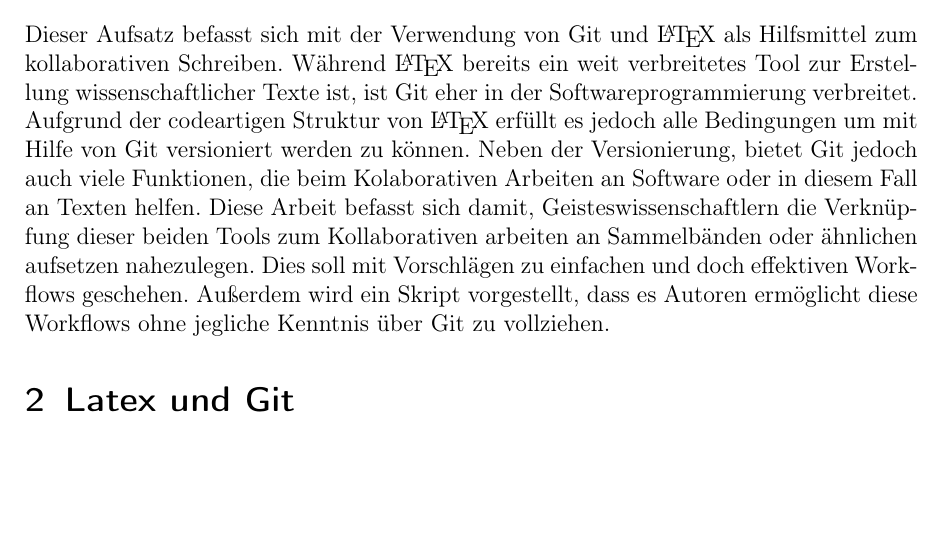
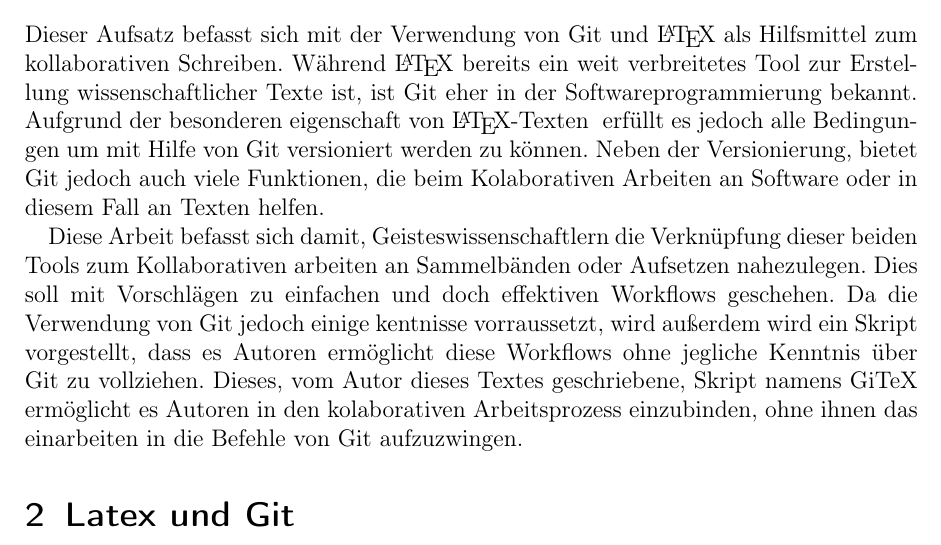
Before and after one commit to derboblan/gitex-hausarbeit, a LaTeX document (gitex.tex): part of page 2 of 2, cut so that both start at the same text, the shorter picture padded with empty space. Compiled offline with pdfLaTeX.

Commit message:
einleitung fassung 1 fertig!

```diff
--- a/gitex.tex
+++ b/gitex.tex
@@ -18,7 +18,9 @@
 
 \section{Einleitung}
 
-Dieser Aufsatz befasst sich mit der Verwendung von Git und \LaTeX \ als Hilfsmittel zum kollaborativen Schreiben. Während \LaTeX \ bereits ein weit verbreitetes Tool zur Erstellung wissenschaftlicher Texte ist, ist Git eher in der Softwareprogrammierung verbreitet. Aufgrund der codeartigen Struktur von \LaTeX \ erfüllt es jedoch alle Bedingungen um mit Hilfe von Git versioniert werden zu können. Neben der Versionierung, bietet Git jedoch auch viele Funktionen, die beim Kolaborativen Arbeiten an Software oder in diesem Fall an Texten helfen. Diese Arbeit befasst sich damit, Geisteswissenschaftlern die Verknüpfung dieser beiden Tools zum Kollaborativen arbeiten an Sammelbänden oder ähnlichen aufsetzen nahezulegen. Dies soll mit Vorschlägen zu einfachen und doch effektiven Workflows geschehen. Außerdem wird ein Skript vorgestellt, dass es Autoren ermöglicht diese Workflows ohne jegliche Kenntnis über Git zu vollziehen.
+Dieser Aufsatz befasst sich mit der Verwendung von Git und \LaTeX \ als Hilfsmittel zum kollaborativen Schreiben. Während \LaTeX \ bereits ein weit verbreitetes Tool zur Erstellung wissenschaftlicher Texte ist, ist Git eher in der Softwareprogrammierung bekannt. Aufgrund der besonderen eigenschaft von \LaTeX -Texten \ erfüllt es jedoch alle Bedingungen um mit Hilfe von Git versioniert werden zu können. Neben der Versionierung, bietet Git jedoch auch viele Funktionen, die beim Kolaborativen Arbeiten an Software oder in diesem Fall an Texten helfen.
+
+ Diese Arbeit befasst sich damit, Geisteswissenschaftlern die Verknüpfung dieser beiden Tools zum Kollaborativen arbeiten an Sammelbänden oder Aufsetzen nahezulegen. Dies soll mit Vorschlägen zu einfachen und doch effektiven Workflows geschehen. Da die Verwendung von Git jedoch einige kentnisse vorraussetzt, wird außerdem wird ein Skript vorgestellt, dass es Autoren ermöglicht diese Workflows ohne jegliche Kenntnis über Git zu vollziehen. Dieses, vom Autor dieses Textes geschriebene, Skript namens GiTeX ermöglicht es Autoren in den kolaborativen Arbeitsprozess einzubinden, ohne ihnen das einarbeiten in die Befehle von Git aufzuzwingen.
 
 \section{Latex und Git}
 
```
